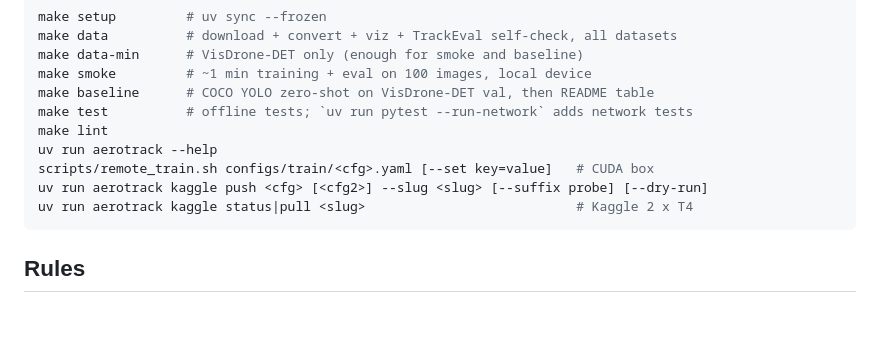
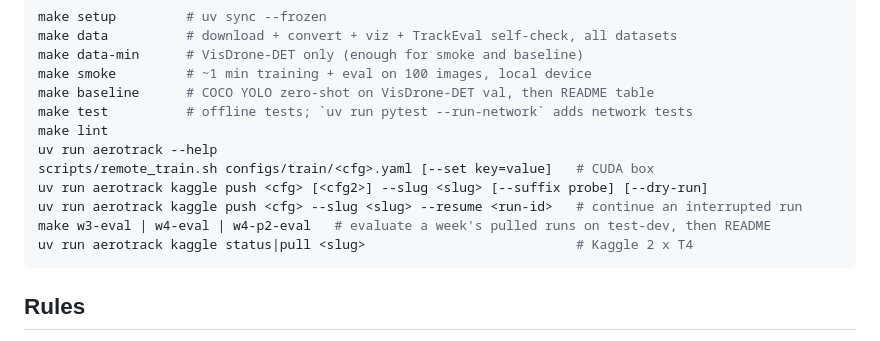
Before and after one commit to louisrodembourg/aerotrack, a Markdown page: CLAUDE.md, the part around the change. GitHub-like rendering; blank space fills up the shorter version.

````diff
--- a/CLAUDE.md
+++ b/CLAUDE.md
@@ -18,6 +18,8 @@ make lint
 uv run aerotrack --help
 scripts/remote_train.sh configs/train/<cfg>.yaml [--set key=value]   # CUDA box
 uv run aerotrack kaggle push <cfg> [<cfg2>] --slug <slug> [--suffix probe] [--dry-run]
+uv run aerotrack kaggle push <cfg> --slug <slug> --resume <run-id>   # continue an interrupted run
+make w3-eval | w4-eval | w4-p2-eval   # evaluate a week's pulled runs on test-dev, then README
 uv run aerotrack kaggle status|pull <slug>                           # Kaggle 2 x T4
 ```
 
````
Also changed, not shown: README.md (+34 -1 lines).
